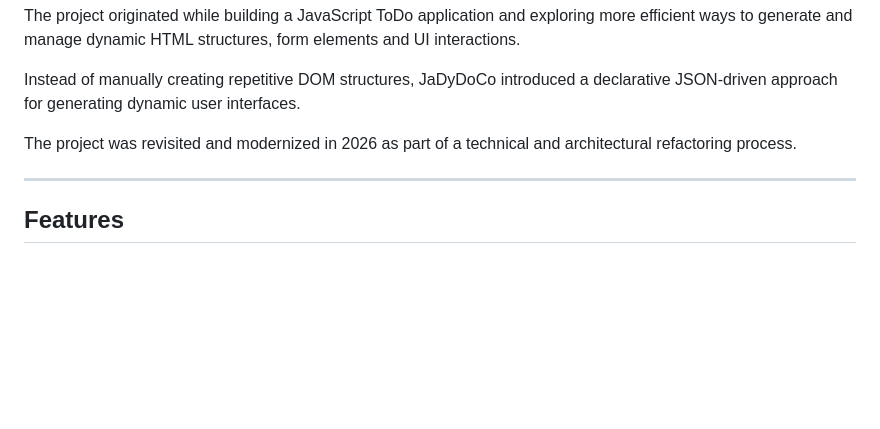
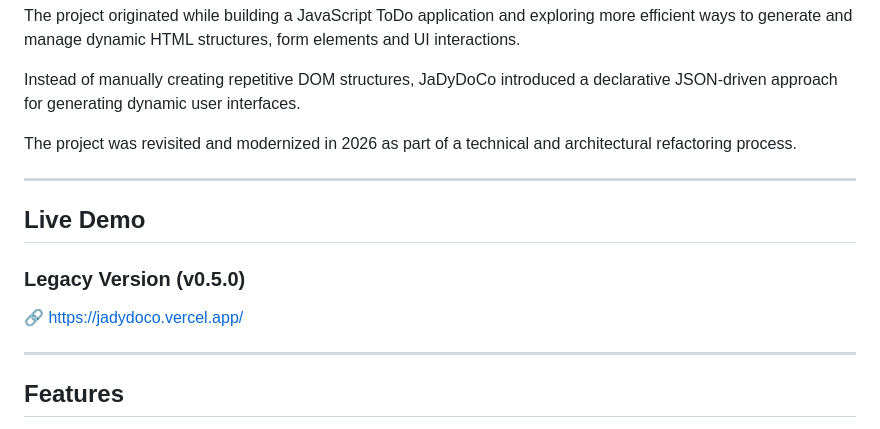
Before and after one commit to BexstaWashingtn/jadydoco, a Markdown page: README.md, the part around the change. Rendered like a GitHub page; blank space fills up the shorter version.

Commit message:
add live demo link to readme

```diff
--- a/README.md
+++ b/README.md
@@ -7,6 +7,14 @@ The project originated while building a JavaScript ToDo application and explorin
 Instead of manually creating repetitive DOM structures, JaDyDoCo introduced a declarative JSON-driven approach for generating dynamic user interfaces.
 
 The project was revisited and modernized in 2026 as part of a technical and architectural refactoring process.
+
+---
+
+## Live Demo
+
+### Legacy Version (v0.5.0)
+
+🔗 https://jadydoco.vercel.app/
 
 ---
 
```
